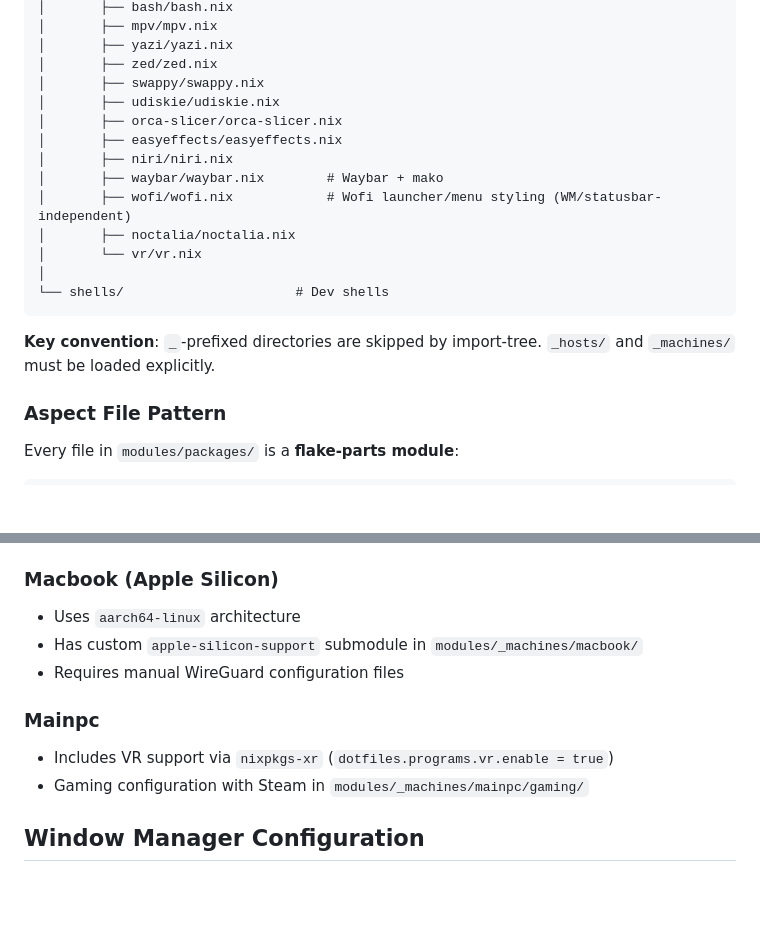
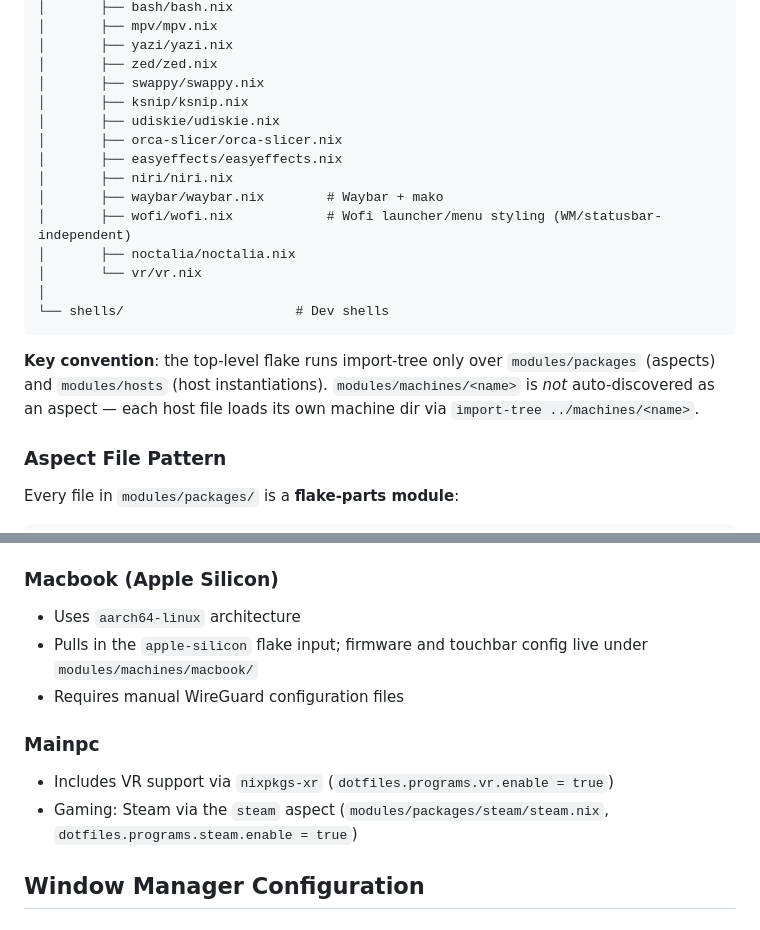
Before and after one commit to Ilosariph/nixos-config, a Markdown page: CLAUDE.md, 2 parts joined by grey strips. Rendered like a GitHub page; blank space fills up the shorter version.

````diff
--- a/CLAUDE.md
+++ b/CLAUDE.md
@@ -129,6 +129,7 @@ Each aspect in `modules/packages/<aspect>/<aspect>.nix` is a **flake-parts modul
 │       ├── yazi/yazi.nix
 │       ├── zed/zed.nix
 │       ├── swappy/swappy.nix
+│       ├── ksnip/ksnip.nix
 │       ├── udiskie/udiskie.nix
 │       ├── orca-slicer/orca-slicer.nix
 │       ├── easyeffects/easyeffects.nix
@@ -141,7 +142,7 @@ Each aspect in `modules/packages/<aspect>/<aspect>.nix` is a **flake-parts modul
 └── shells/                      # Dev shells
 ```
 
-**Key convention**: `_`-prefixed directories are skipped by import-tree. `_hosts/` and `_machines/` must be loaded explicitly.
+**Key convention**: the top-level flake runs import-tree only over `modules/packages` (aspects) and `modules/hosts` (host instantiations). `modules/machines/<name>` is *not* auto-discovered as an aspect — each host file loads its own machine dir via `import-tree ../machines/<name>`.
 
 ### Aspect File Pattern
 
@@ -206,12 +207,12 @@ Age keys must be placed at `/home/simon/.config/sops/age/keys.txt`.
 
 ### Macbook (Apple Silicon)
 - Uses `aarch64-linux` architecture
-- Has custom `apple-silicon-support` submodule in `modules/_machines/macbook/`
+- Pulls in the `apple-silicon` flake input; firmware and touchbar config live under `modules/machines/macbook/`
 - Requires manual WireGuard configuration files
 
 ### Mainpc
 - Includes VR support via `nixpkgs-xr` (`dotfiles.programs.vr.enable = true`)
-- Gaming configuration with Steam in `modules/_machines/mainpc/gaming/`
+- Gaming: Steam via the `steam` aspect (`modules/packages/steam/steam.nix`, `dotfiles.programs.steam.enable = true`)
 
 ## Window Manager Configuration
 
````
Also changed, not shown: other parts of CLAUDE.md (+9 -9 lines).
